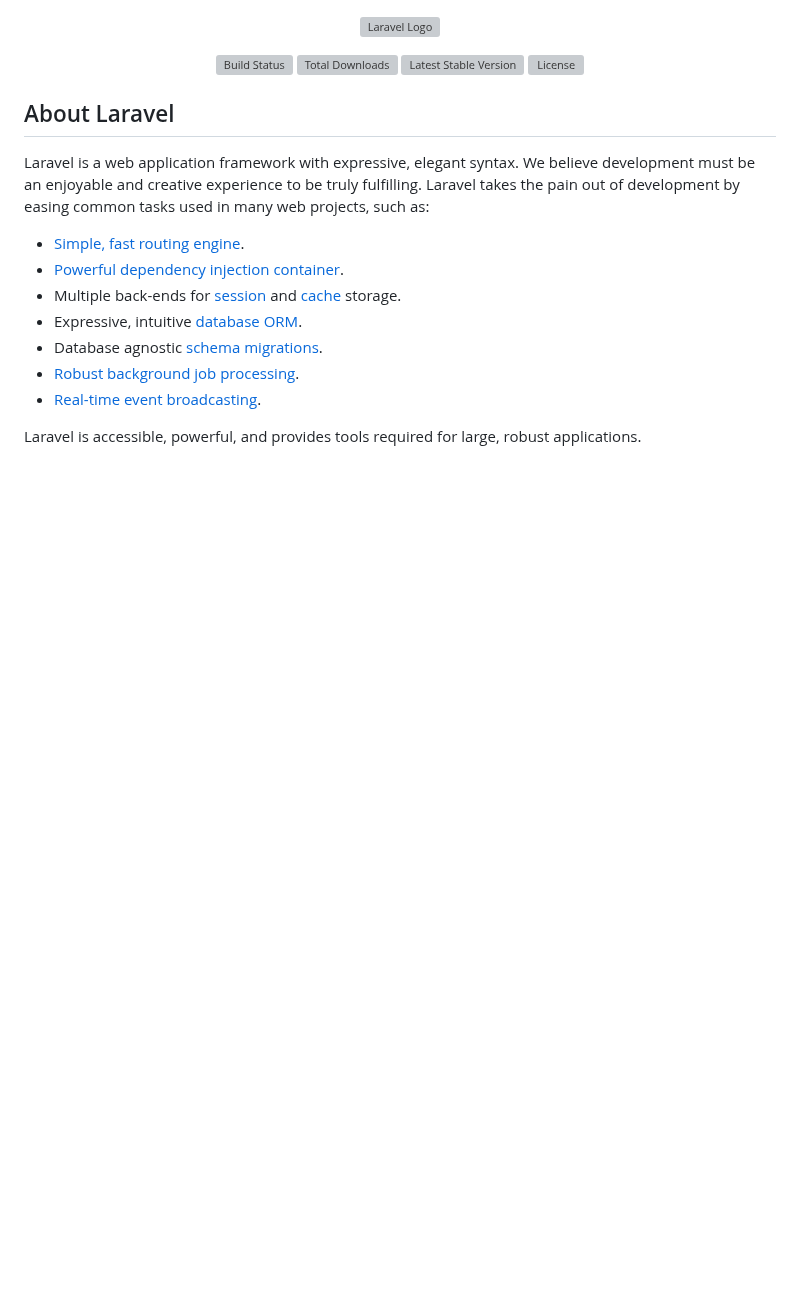
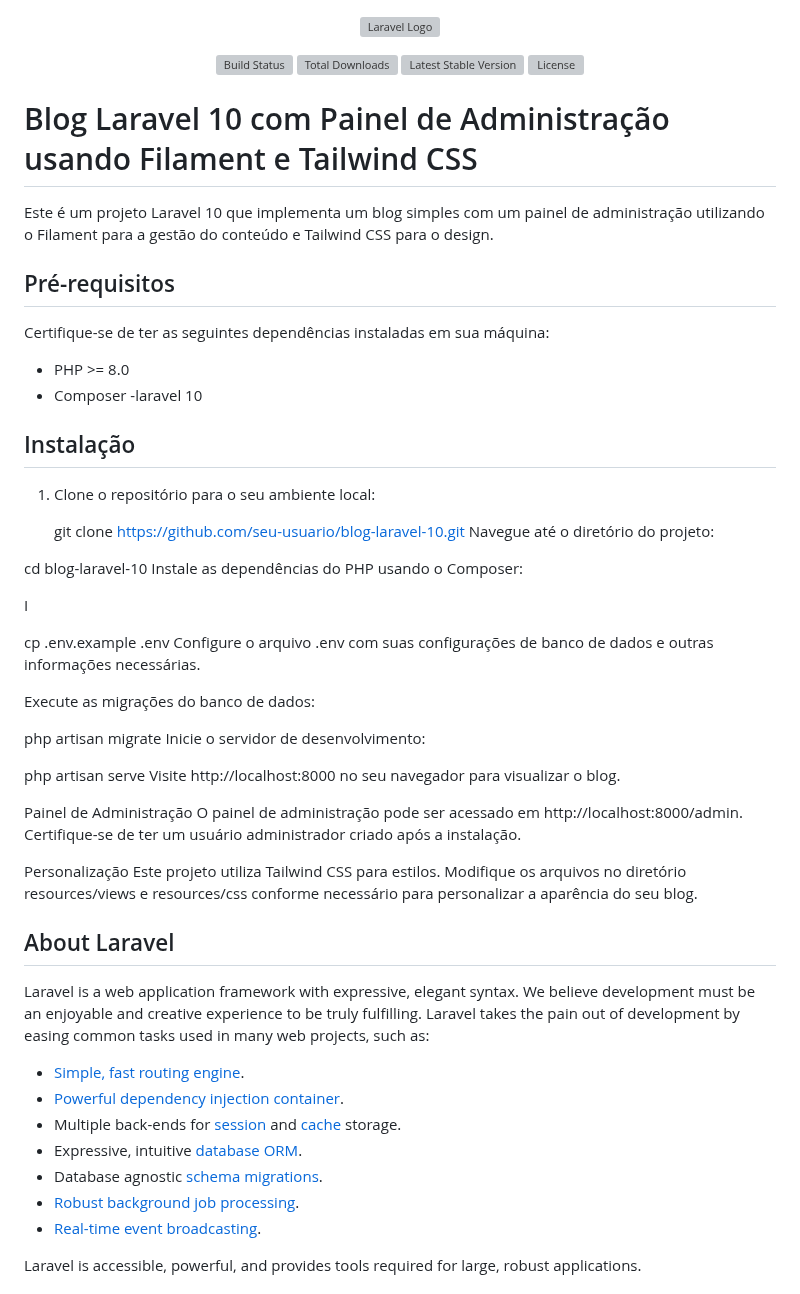
Before and after one commit to oliveirasantos7/blog_laravel_codeholic, a Markdown page: README.md, the part around the change. Drawn GitHub-style; blank space fills up the shorter version; grey boxes are pictures that could not be loaded.

Commit message:
alteração no readme

```diff
--- a/README.md
+++ b/README.md
@@ -6,6 +6,60 @@
 <a href="https://packagist.org/packages/laravel/framework"><img src="https://img.shields.io/packagist/v/laravel/framework" alt="Latest Stable Version"></a>
 <a href="https://packagist.org/packages/laravel/framework"><img src="https://img.shields.io/packagist/l/laravel/framework" alt="License"></a>
 </p>
+
+
+
+
+
+# Blog Laravel 10 com Painel de Administração usando Filament e Tailwind CSS
+
+Este é um projeto Laravel 10 que implementa um blog simples com um painel de administração utilizando o Filament para a gestão do conteúdo e Tailwind CSS para o design.
+
+## Pré-requisitos
+
+Certifique-se de ter as seguintes dependências instaladas em sua máquina:
+
+- PHP >= 8.0
+- Composer
+-laravel 10
+
+## Instalação
+
+1. Clone o repositório para o seu ambiente local:
+
+
+   git clone https://github.com/seu-usuario/blog-laravel-10.git
+Navegue até o diretório do projeto:
+
+
+cd blog-laravel-10
+Instale as dependências do PHP usando o Composer:
+
+
+I
+
+
+
+
+cp .env.example .env
+Configure o arquivo .env com suas configurações de banco de dados e outras informações necessárias.
+
+Execute as migrações do banco de dados:
+
+
+php artisan migrate
+Inicie o servidor de desenvolvimento:
+
+php artisan serve
+Visite http://localhost:8000 no seu navegador para visualizar o blog.
+
+Painel de Administração
+O painel de administração pode ser acessado em http://localhost:8000/admin. Certifique-se de ter um usuário administrador criado após a instalação.
+
+Personalização
+Este projeto utiliza Tailwind CSS para estilos. Modifique os arquivos no diretório resources/views e resources/css conforme necessário para personalizar a aparência do seu blog.
+
+
 
 ## About Laravel
 
```
